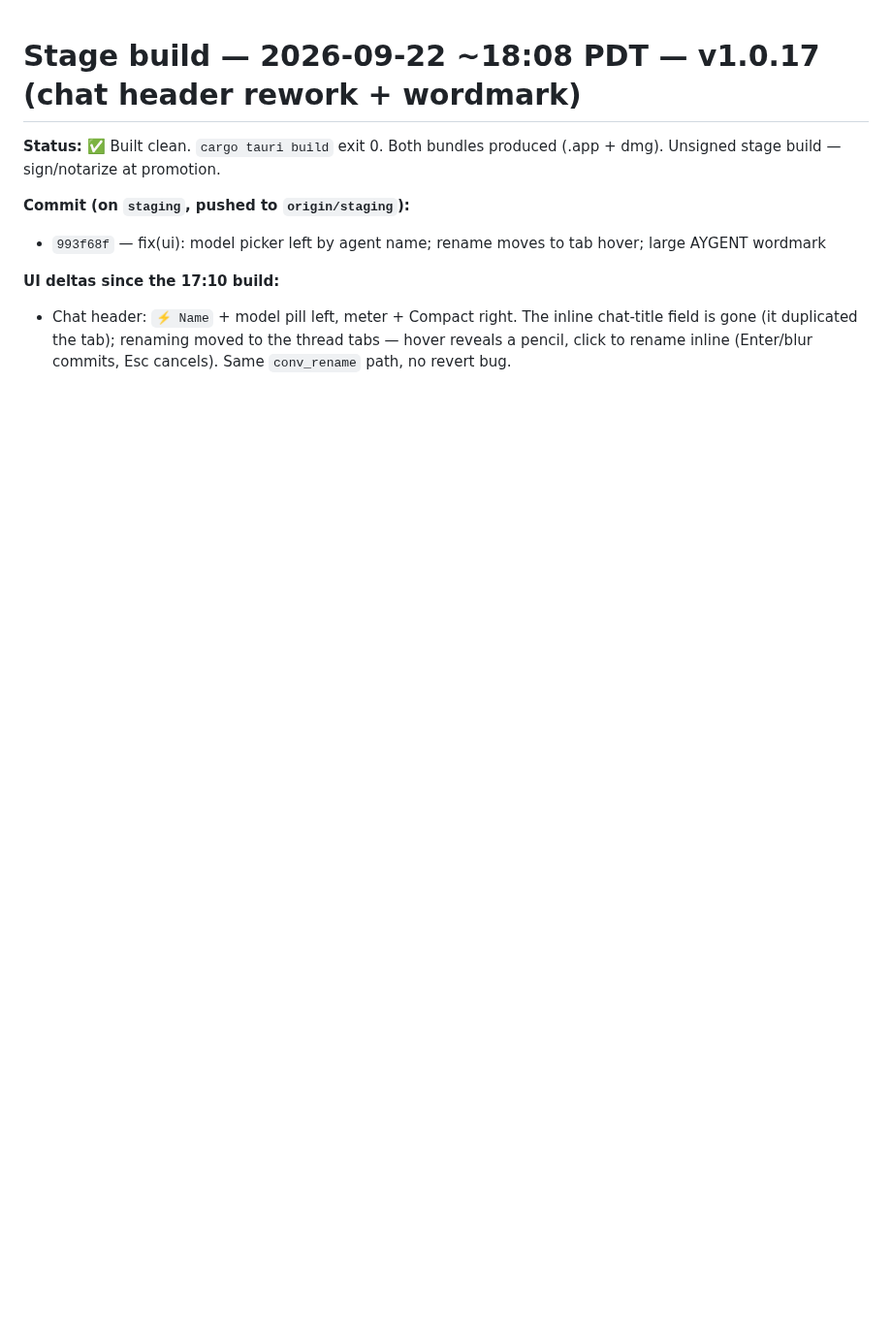
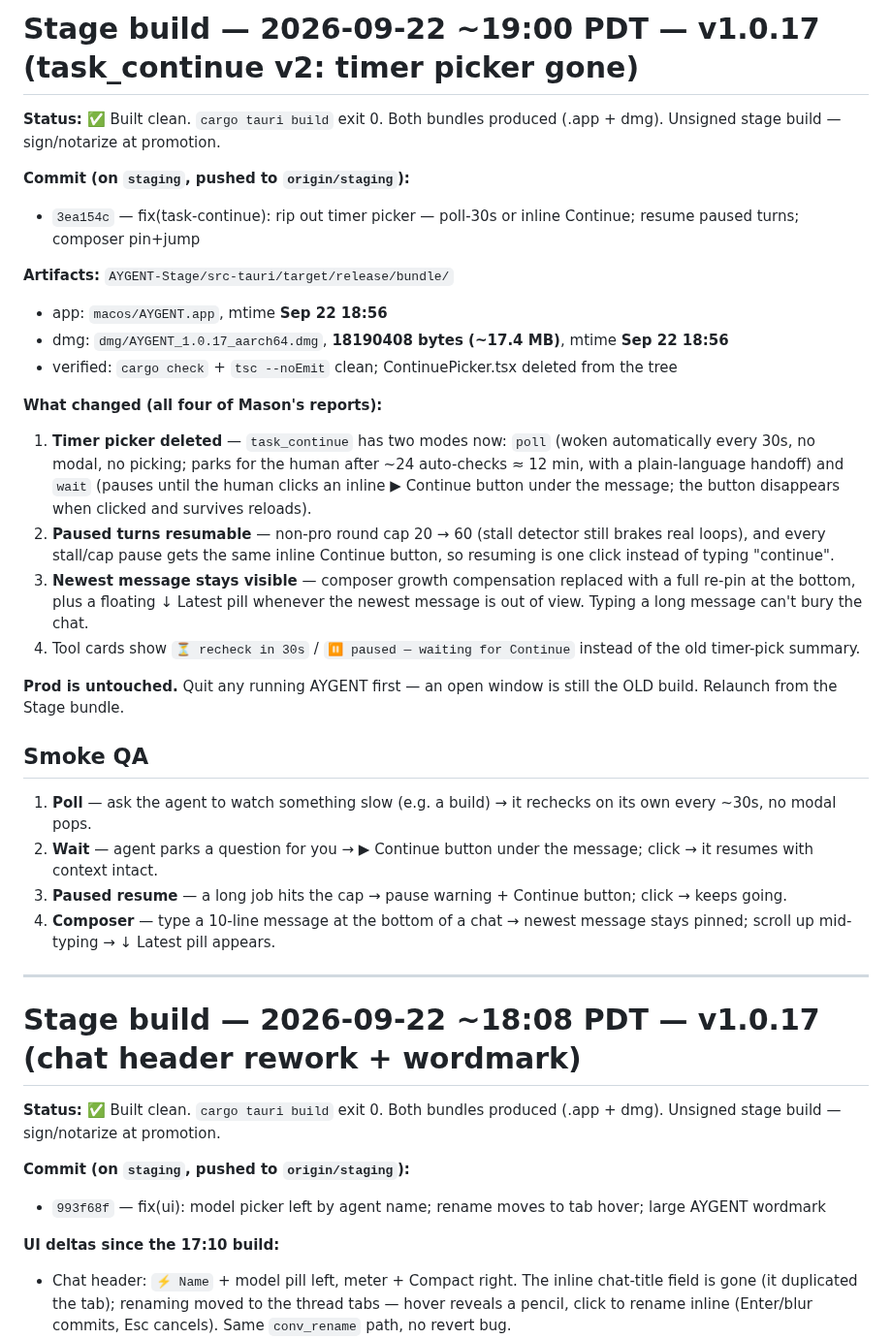
Before and after one commit to masonleetompkins/aygent-core, a Markdown page: STAGE-BUILD-NOTES.md, the part around the change. Shown at 97% size. GitHub-like rendering; blank space fills up the shorter version.

Commit message:
docs(stage): build notes — task_continue v2 bundle

```diff
--- a/STAGE-BUILD-NOTES.md
+++ b/STAGE-BUILD-NOTES.md
@@ -1,3 +1,31 @@
+# Stage build — 2026-09-22 ~19:00 PDT — v1.0.17 (task_continue v2: timer picker gone)
+
+**Status:** ✅ Built clean. `cargo tauri build` exit 0. Both bundles produced (.app + dmg). Unsigned stage build — sign/notarize at promotion.
+
+**Commit (on `staging`, pushed to `origin/staging`):**
+- `3ea154c` — fix(task-continue): rip out timer picker — poll-30s or inline Continue; resume paused turns; composer pin+jump
+
+**Artifacts:** `AYGENT-Stage/src-tauri/target/release/bundle/`
+- app: `macos/AYGENT.app`, mtime **Sep 22 18:56**
+- dmg: `dmg/AYGENT_1.0.17_aarch64.dmg`, **18190408 bytes (~17.4 MB)**, mtime **Sep 22 18:56**
+- verified: `cargo check` + `tsc --noEmit` clean; ContinuePicker.tsx deleted from the tree
+
+**What changed (all four of Mason's reports):**
+1. **Timer picker deleted** — `task_continue` has two modes now: `poll` (woken automatically every 30s, no modal, no picking; parks for the human after ~24 auto-checks ≈ 12 min, with a plain-language handoff) and `wait` (pauses until the human clicks an inline ▶ Continue button under the message; the button disappears when clicked and survives reloads).
+2. **Paused turns resumable** — non-pro round cap 20 → 60 (stall detector still brakes real loops), and every stall/cap pause gets the same inline Continue button, so resuming is one click instead of typing "continue".
+3. **Newest message stays visible** — composer growth compensation replaced with a full re-pin at the bottom, plus a floating ↓ Latest pill whenever the newest message is out of view. Typing a long message can't bury the chat.
+4. Tool cards show `⏳ recheck in 30s` / `⏸ paused — waiting for Continue` instead of the old timer-pick summary.
+
+**Prod is untouched.** Quit any running AYGENT first — an open window is still the OLD build. Relaunch from the Stage bundle.
+
+## Smoke QA
+1. **Poll** — ask the agent to watch something slow (e.g. a build) → it rechecks on its own every ~30s, no modal pops.
+2. **Wait** — agent parks a question for you → ▶ Continue button under the message; click → it resumes with context intact.
+3. **Paused resume** — a long job hits the cap → pause warning + Continue button; click → keeps going.
+4. **Composer** — type a 10-line message at the bottom of a chat → newest message stays pinned; scroll up mid-typing → ↓ Latest pill appears.
+
+---
+
 # Stage build — 2026-09-22 ~18:08 PDT — v1.0.17 (chat header rework + wordmark)
 
 **Status:** ✅ Built clean. `cargo tauri build` exit 0. Both bundles produced (.app + dmg). Unsigned stage build — sign/notarize at promotion.
```
